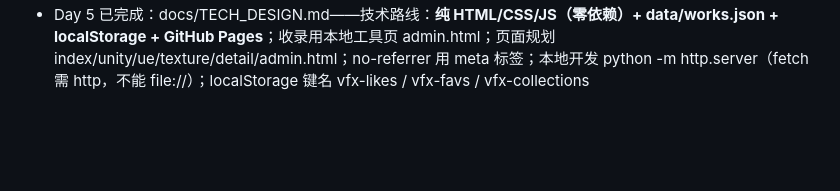
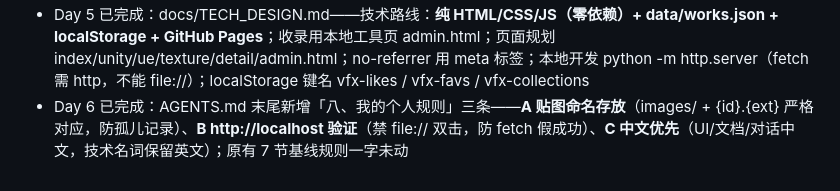
Before and after one commit to XingHo-VibeCoding/VFXEffectHub, a Markdown page: .workbuddy/memory/MEMORY.md, the part around the change. Rendered like a GitHub page; blank space fills up the shorter version.

Commit message:
Day 6｜长期记忆补记AGENTS.md第八节个人规则要点

```diff
--- a/.workbuddy/memory/MEMORY.md
+++ b/.workbuddy/memory/MEMORY.md
@@ -45,3 +45,4 @@
 - **付费贴图预览图可用**（2026-09-19 用户实测）：花瓣付费图也能右键另存预览图 → 收录不受「原图是否收费」影响，一律只用免费预览版
 - Day 4 已完成：docs/prd.md 终版（F1–F7 + 总体验收标准 9 条）；顶层分区从「视频/贴图」翻转为「Unity/UE/贴图」，新增二次筛选（游戏名+特效类型）与预设标签起点列表；**上线前每分区预收录 10 条真实内容**（验收标准第 8 条，3 分区合计 30 条）
 - Day 5 已完成：docs/TECH_DESIGN.md——技术路线：**纯 HTML/CSS/JS（零依赖）+ data/works.json + localStorage + GitHub Pages**；收录用本地工具页 admin.html；页面规划 index/unity/ue/texture/detail/admin.html；no-referrer 用 meta 标签；本地开发 python -m http.server（fetch 需 http，不能 file://）；localStorage 键名 vfx-likes / vfx-favs / vfx-collections
+- Day 6 已完成：AGENTS.md 末尾新增「八、我的个人规则」三条——**A 贴图命名存放**（images/ + {id}.{ext} 严格对应，防孤儿记录）、**B http://localhost 验证**（禁 file:// 双击，防 fetch 假成功）、**C 中文优先**（UI/文档/对话中文，技术名词保留英文）；原有 7 节基线规则一字未动
```
